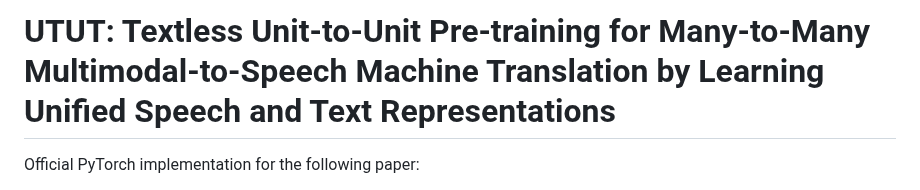
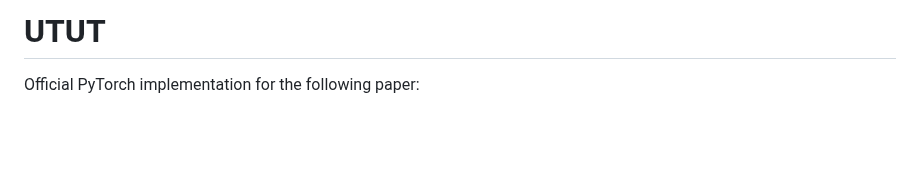
Before and after one commit to choijeongsoo/utut, a Markdown page: README.md, the part around the change. Rendered like a GitHub page; blank space fills up the shorter version.

```diff
--- a/README.md
+++ b/README.md
@@ -1,4 +1,4 @@
-# UTUT: Textless Unit-to-Unit Pre-training for Many-to-Many Multimodal-to-Speech Machine Translation by Learning Unified Speech and Text Representations
+# UTUT
 
 Official PyTorch implementation for the following paper:
 > **Textless Unit-to-Unit Pre-training for Many-to-Many Multimodal-to-Speech Machine Translation by Learning Unified Speech and Text Representations**<br>
```
